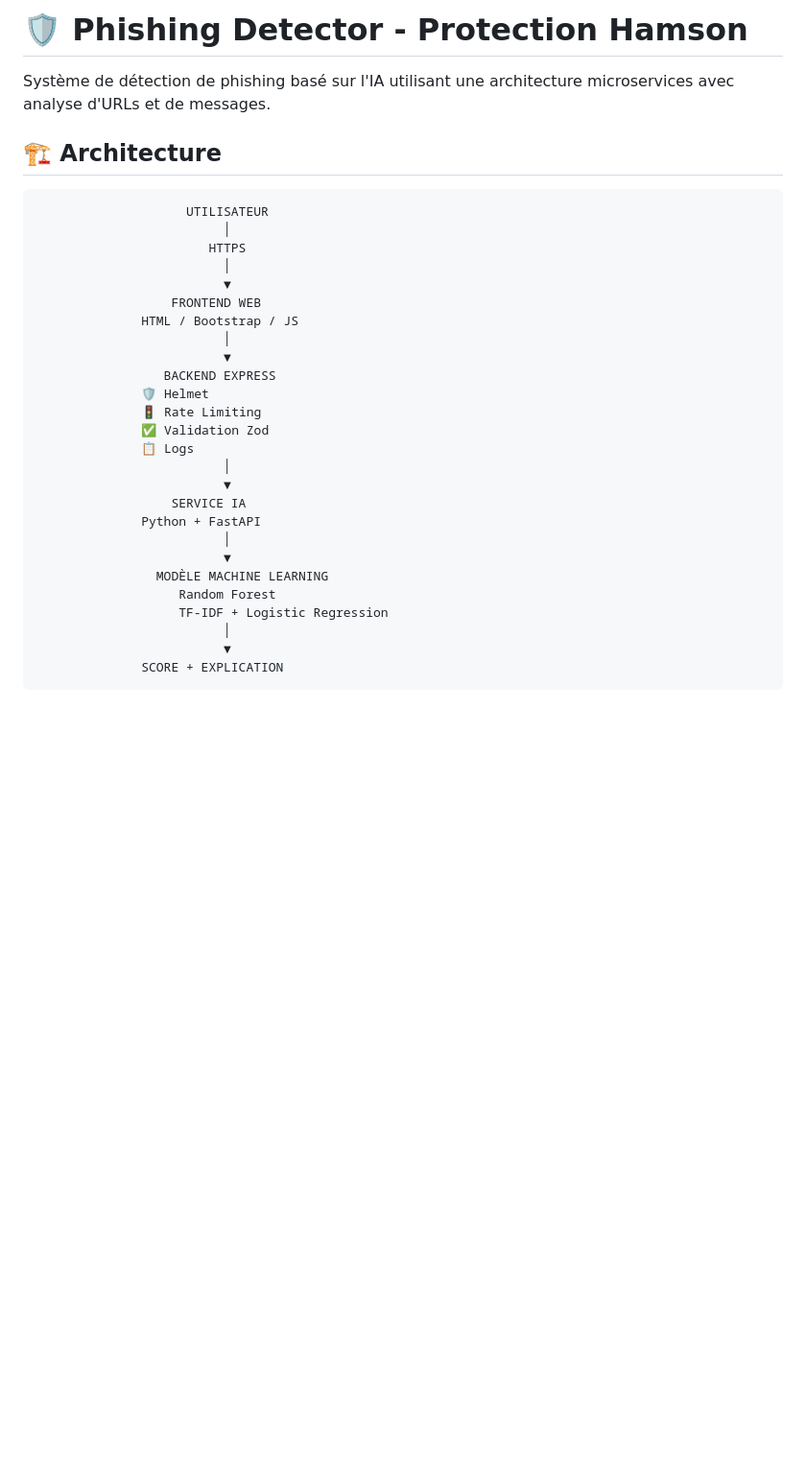
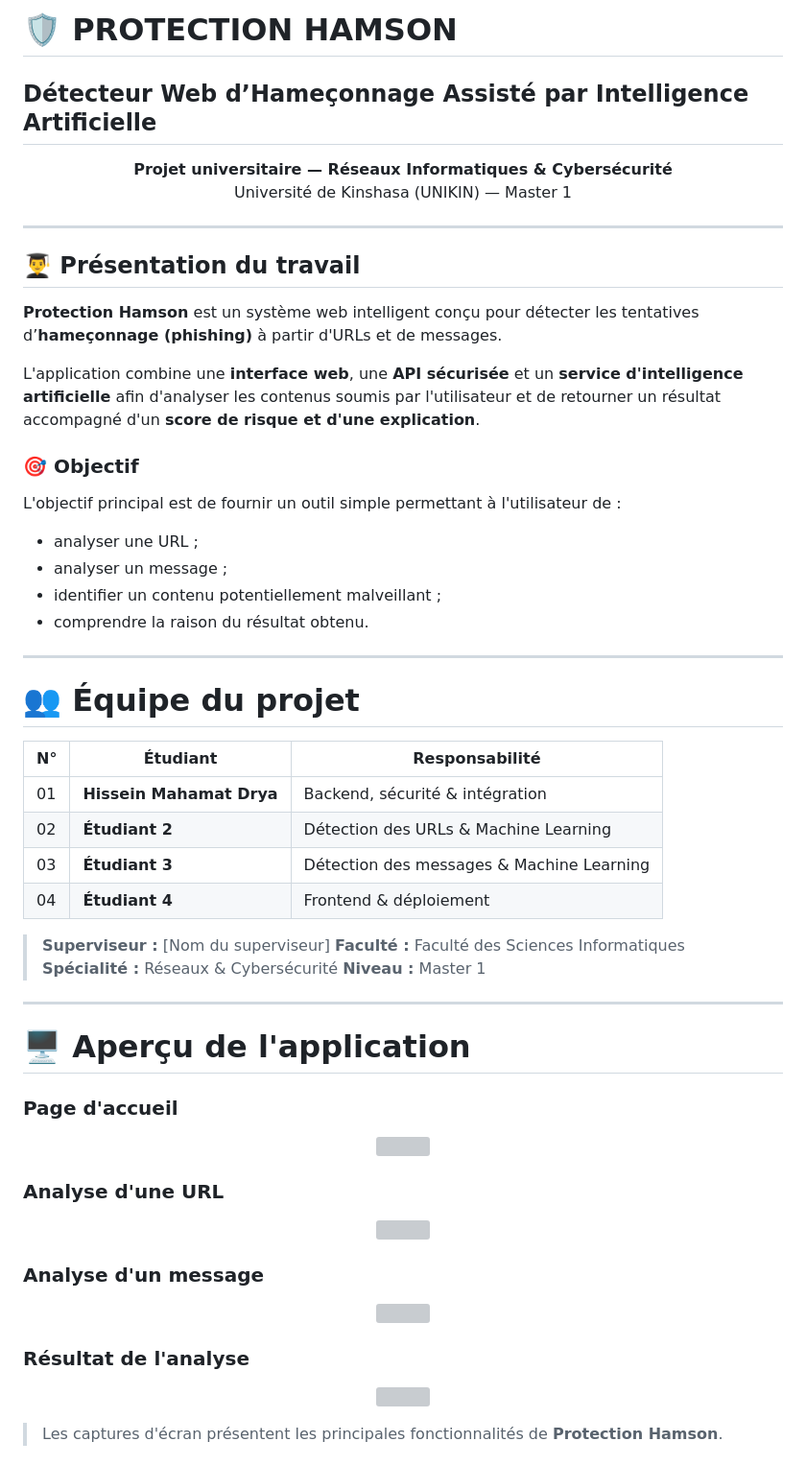
Before and after one commit to HisseinMhtDrya/Protection-hamson, a Markdown page: README.md, the part around one of its changes. Shown at 96% size. Drawn GitHub-style; blank space fills up the shorter version; grey boxes are pictures that could not be loaded.

````diff
--- a/README.md
+++ b/README.md
@@ -1,33 +1,72 @@
-# 🛡️ Phishing Detector - Protection Hamson
+# 🛡️ PROTECTION HAMSON
 
-Système de détection de phishing basé sur l'IA utilisant une architecture microservices avec analyse d'URLs et de messages.
+## Détecteur Web d’Hameçonnage Assisté par Intelligence Artificielle
 
-## 🏗️ Architecture
+<p align="center">
+  <strong>Projet universitaire — Réseaux Informatiques & Cybersécurité</strong><br>
+  Université de Kinshasa (UNIKIN) — Master 1
+</p>
 
-```
-                    UTILISATEUR
-                         │
-                       HTTPS
-                         │
-                         ▼
-                  FRONTEND WEB
-              HTML / Bootstrap / JS
-                         │
-                         ▼
-                 BACKEND EXPRESS
-              🛡️ Helmet
-              🚦 Rate Limiting
-              ✅ Validation Zod
-              📋 Logs
-                         │
-                         ▼
-                  SERVICE IA
-              Python + FastAPI
-                         │
-                         ▼
-                MODÈLE MACHINE LEARNING
-                   Random Forest
-                   TF-IDF + Logistic Regression
-                         │
-                         ▼
-              SCORE + EXPLICATION
+---
+
+## 👨‍🎓 Présentation du travail
+
+**Protection Hamson** est un système web intelligent conçu pour détecter les tentatives d’**hameçonnage (phishing)** à partir d'URLs et de messages.
+
+L'application combine une **interface web**, une **API sécurisée** et un **service d'intelligence artificielle** afin d'analyser les contenus soumis par l'utilisateur et de retourner un résultat accompagné d'un **score de risque et d'une explication**.
+
+### 🎯 Objectif
+
+L'objectif principal est de fournir un outil simple permettant à l'utilisateur de :
+
+* analyser une URL ;
+* analyser un message ;
+* identifier un contenu potentiellement malveillant ;
+* comprendre la raison du résultat obtenu.
+
+---
+
+# 👥 Équipe du projet
+
+| N° | Étudiant                 | Responsabilité                            |
+| -- | ------------------------ | ----------------------------------------- |
+| 01 | **Hissein Mahamat Drya** | Backend, sécurité & intégration           |
+| 02 | **Étudiant 2**           | Détection des URLs & Machine Learning     |
+| 03 | **Étudiant 3**           | Détection des messages & Machine Learning |
+| 04 | **Étudiant 4**           | Frontend & déploiement                    |
+
+> **Superviseur :** [Nom du superviseur]
+> **Faculté :** Faculté des Sciences Informatiques
+> **Spécialité :** Réseaux & Cybersécurité
+> **Niveau :** Master 1
+
+---
+
+# 🖥️ Aperçu de l'application
+
+### Page d'accueil
+
+<p align="center">
+  <img src="docs/images/home.png" width="850">
+</p>
+
+### Analyse d'une URL
+
+<p align="center">
+  <img src="docs/images/url-analysis.png" width="850">
+</p>
+
+### Analyse d'un message
+
+<p align="center">
+  <img src="docs/images/message-analysis.png" width="850">
+</p>
+
+### Résultat de l'analyse
+
+<p align="center">
+  <img src="docs/images/result.png" width="850">
+</p>
+
+> Les captures d'écran présentent les principales fonctionnalités de **Protection Hamson**.
+
````
Also changed, not shown: other parts of README.md (+181 -194 lines).
